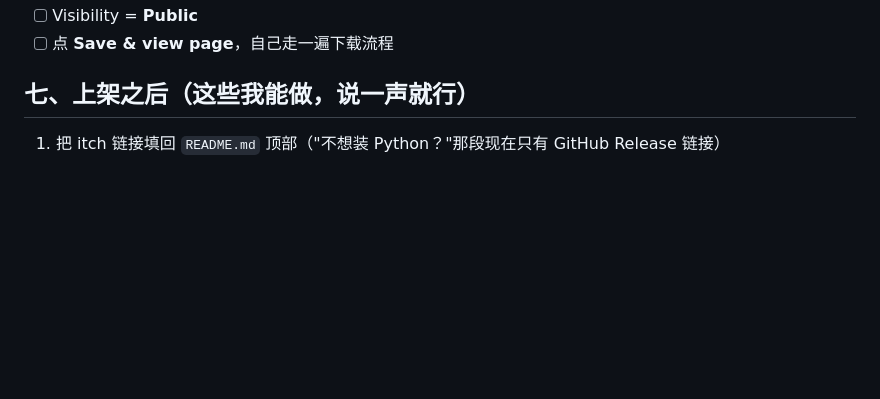
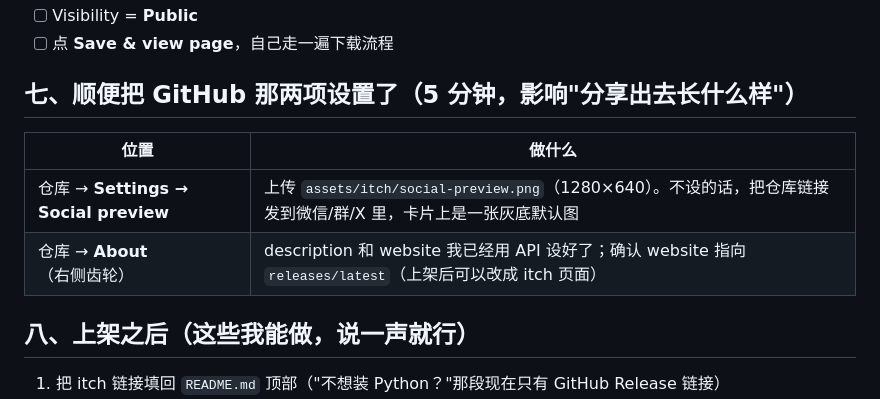
Before and after one commit to lxb0957/sneak_ai, a Markdown page: assets/itch/publish-checklist.md, the part around the change. Drawn GitHub-style; blank space fills up the shorter version.

Commit message:
assets: 分享卡片图 1280x640 —— 不设它，仓库链接分享出去是灰底默认图
GitHub 的 Social preview 只能网页上传（API 没有这个端点），所以图先做好放着。

第一版试了左右分栏（左文右图），硬裁 1280x960 的截图，结果把左上 HUD、
左下决策流面板、底部体力栏全切成半截 —— 一眼就看出是"拼的"。
改成整幅缩放后垂直居中裁：UI 一个都不碎，外面套压暗 0.40 + 左侧 280px
渐变到近黑，文字区干净，画面还能认出是"一群哨兵 + 黄褐色视野锥 + chase 79%"。

checklist 补了 Social preview 和 About 两处设置，并写清"不设会怎样"。

```diff
--- a/assets/itch/publish-checklist.md
+++ b/assets/itch/publish-checklist.md
@@ -68,7 +68,14 @@ C:\Users\刘欣标\WorkBuddy\小游戏\sneak_ai\dist\StealthProtocol-v1.8.11-win
 - [ ] Visibility = **Public**
 - [ ] 点 **Save & view page**，自己走一遍下载流程
 
-## 七、上架之后（这些我能做，说一声就行）
+## 七、顺便把 GitHub 那两项设置了（5 分钟，影响"分享出去长什么样"）
+
+| 位置 | 做什么 |
+|---|---|
+| 仓库 → **Settings → Social preview** | 上传 `assets/itch/social-preview.png`（1280×640）。不设的话，把仓库链接发到微信/群/X 里，卡片上是一张灰底默认图 |
+| 仓库 → **About**（右侧齿轮） | description 和 website 我已经用 API 设好了；确认 website 指向 `releases/latest`（上架后可以改成 itch 页面） |
+
+## 八、上架之后（这些我能做，说一声就行）
 
 1. 把 itch 链接填回 `README.md` 顶部（"不想装 Python？"那段现在只有 GitHub Release 链接）
 2. 把 GitHub 仓库的 homepage 从 `releases/latest` 改成 itch 页面（对外落地页放 itch 更合适：有截图、有标签、能被站内搜到）
```
Also changed, not shown: assets/itch/social-preview.png (added).
